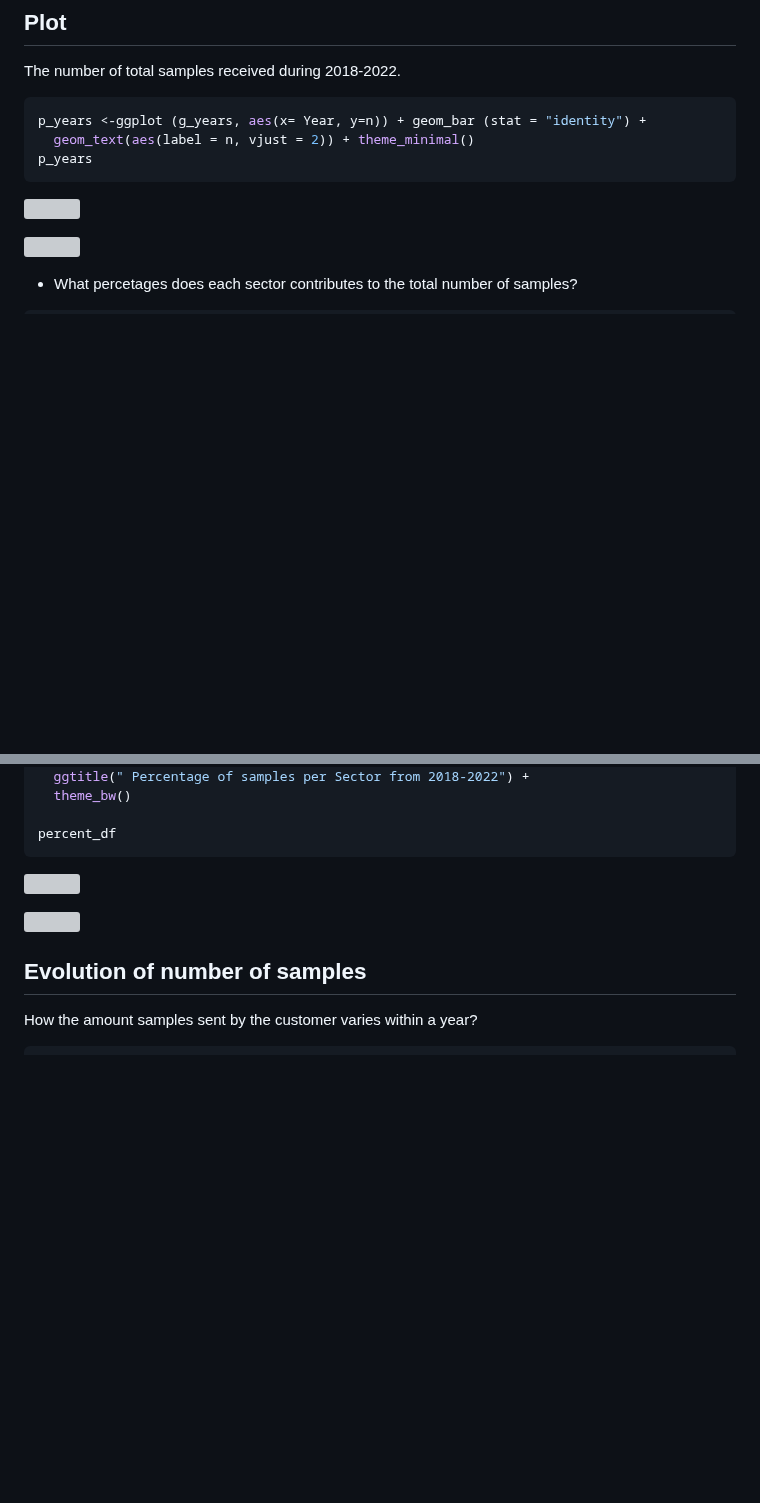
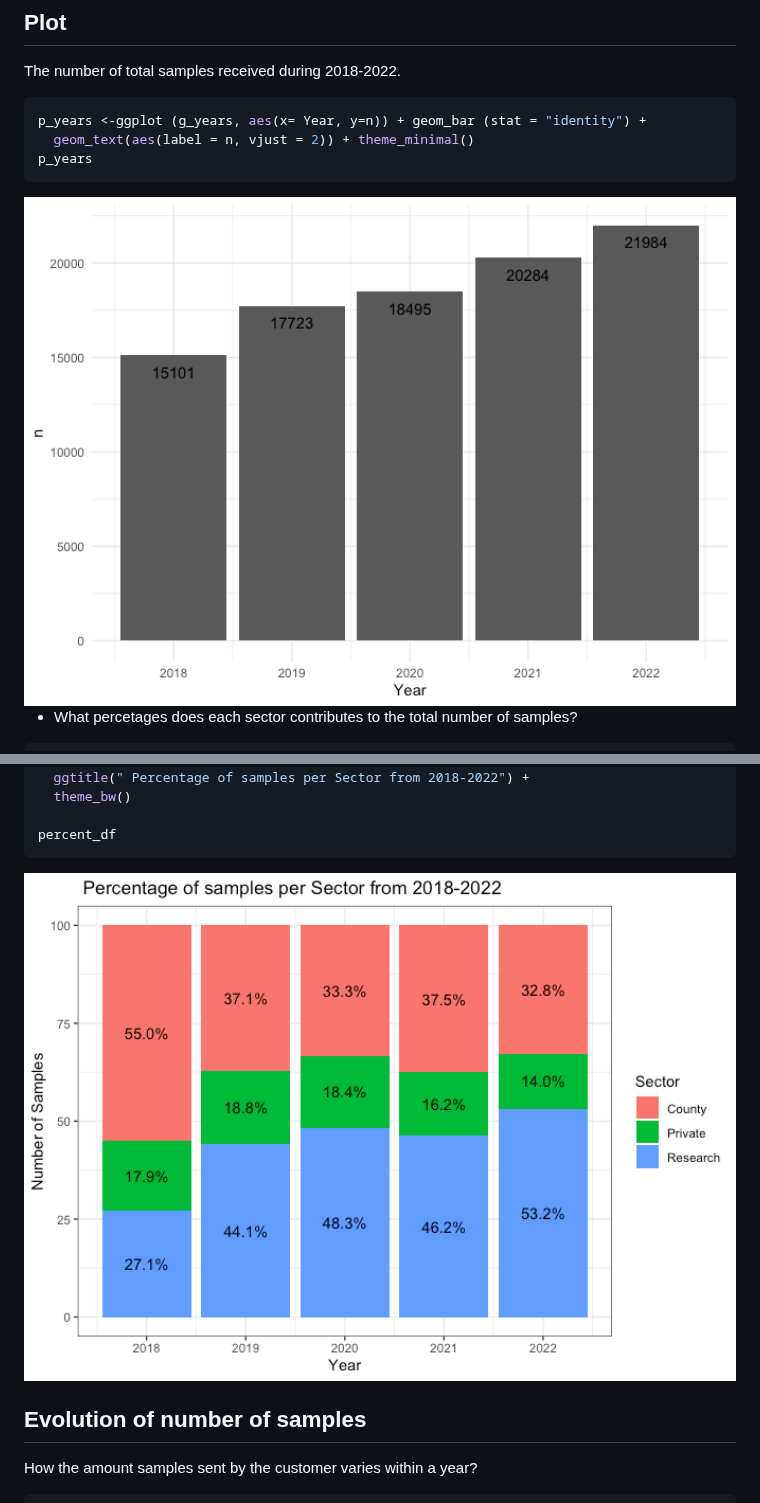
Before and after one commit to luciaz15/STL, a Markdown page: STL.md, 2 parts joined by grey strips. Rendered like a GitHub page; blank space fills up the shorter version; grey boxes are pictures that could not be loaded.

````diff
--- a/STL.md
+++ b/STL.md
@@ -48,5 +47,6 @@ p_years
 
-![](/Users/Luli/Desktop/Data/First_try_files/figure-gfm/bar_total_samples.png)
+<img src="figure-gfm/bar_total_samples.png" width="100%" />
+
 
 - What percetages does each sector contributes to the total number of
   samples?
@@ -69,5 +69,5 @@ percent_df <- STL_2018_2022 %>%
 percent_df
 ```
 
-![](STL_files/figure-gfm/unnamed-chunk-4-1.png)<!-- -->
+<img src="figure-gfm/percent_graph.png" width="100%" />
 
````
Also changed, not shown: other parts of STL.md (+4 -7 lines).
